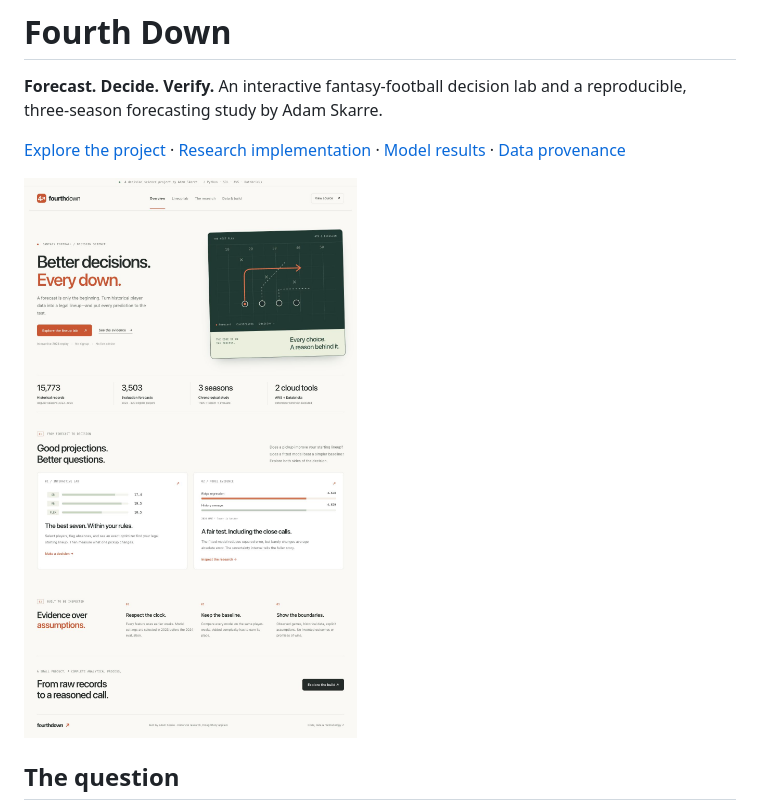
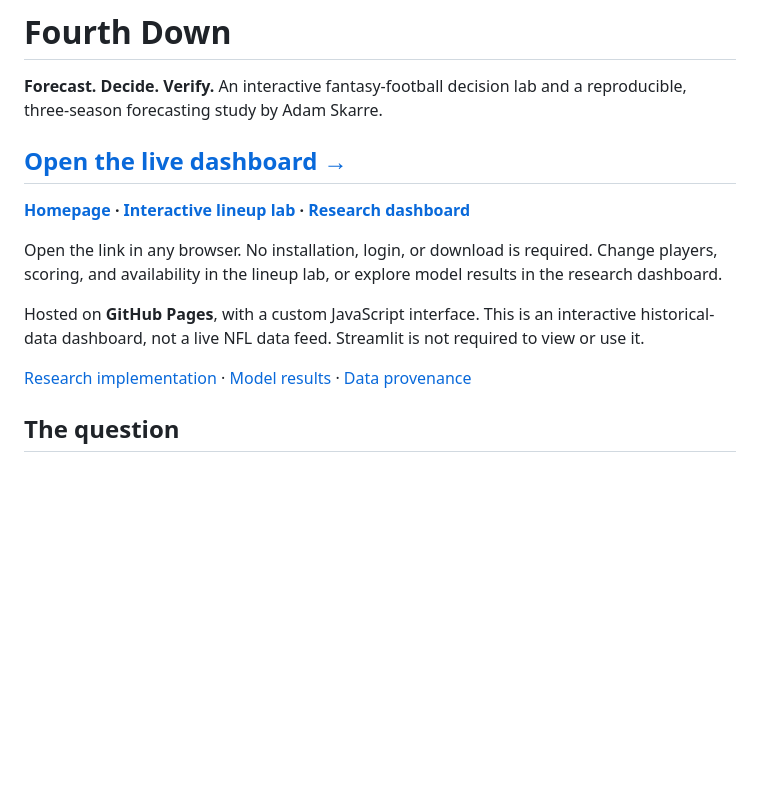
Before and after one commit to Adam-Skarre/fourth-down-, a Markdown page: README.md, the part around the change. Rendered like a GitHub page; blank space fills up the shorter version.

Commit message:
Replace README screenshot with prominent live dashboard links

```diff
--- a/README.md
+++ b/README.md
@@ -2,9 +2,15 @@
 
 **Forecast. Decide. Verify.** An interactive fantasy-football decision lab and a reproducible, three-season forecasting study by Adam Skarre.
 
-[Explore the project](https://adam-skarre.github.io/fourth-down-/) · [Research implementation](fourth_down/research.py) · [Model results](reports/research.json) · [Data provenance](data/research/manifest.json)
+## [Open the live dashboard →](https://adam-skarre.github.io/fourth-down-/#lineup)
 
-![Fourth Down overview](docs/screenshots/portfolio-overview.jpg)
+**[Homepage](https://adam-skarre.github.io/fourth-down-/) · [Interactive lineup lab](https://adam-skarre.github.io/fourth-down-/#lineup) · [Research dashboard](https://adam-skarre.github.io/fourth-down-/#research)**
+
+Open the link in any browser. No installation, login, or download is required. Change players, scoring, and availability in the lineup lab, or explore model results in the research dashboard.
+
+Hosted on **GitHub Pages**, with a custom JavaScript interface. This is an interactive historical-data dashboard, not a live NFL data feed. Streamlit is not required to view or use it.
+
+[Research implementation](fourth_down/research.py) · [Model results](reports/research.json) · [Data provenance](data/research/manifest.json)
 
 ## The question
 
```
